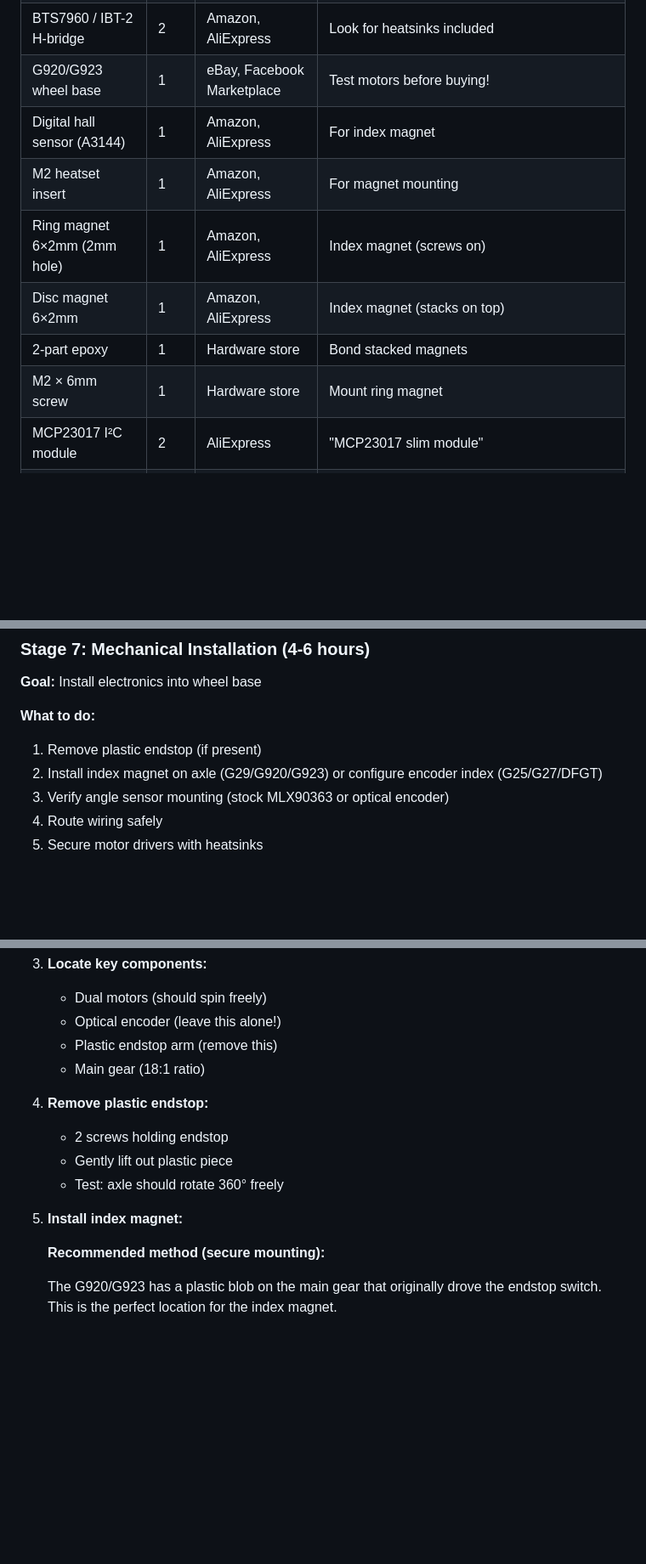
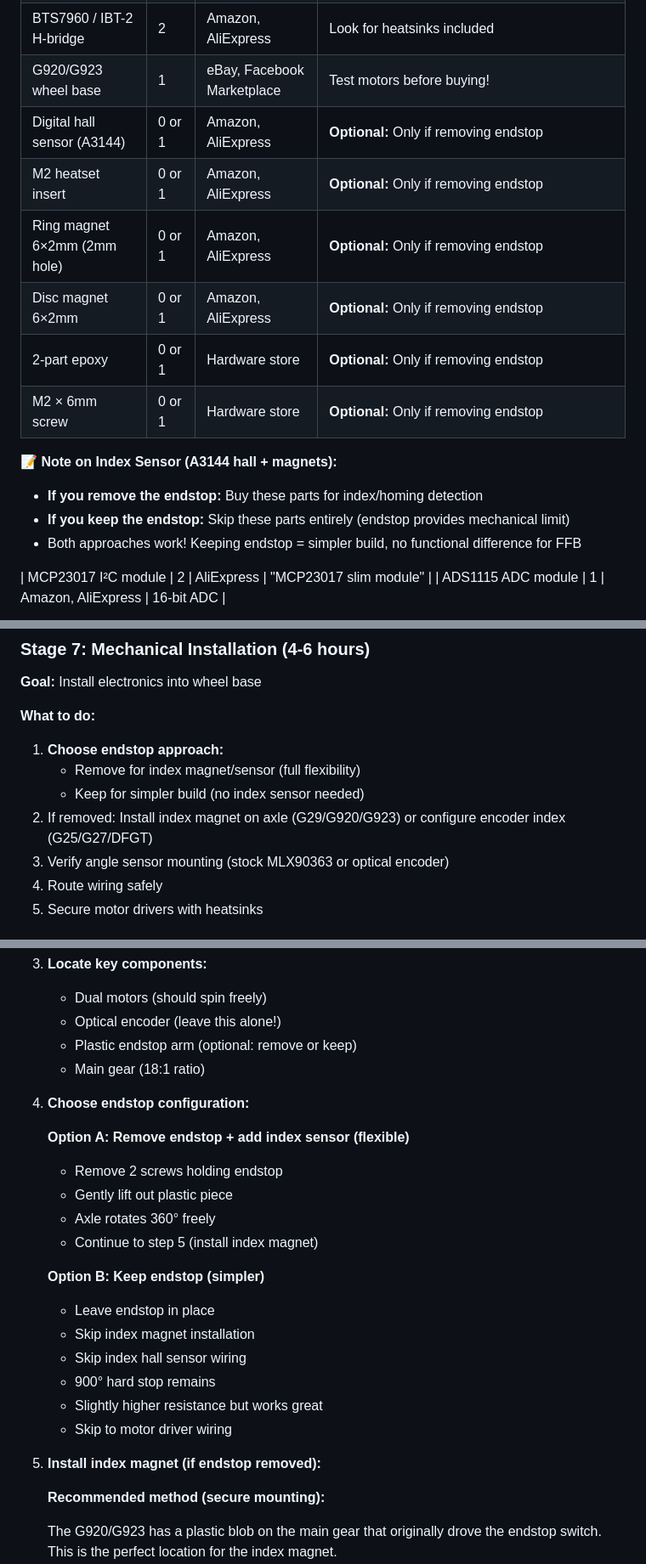
Before and after one commit to skyne/rp2040-ffb, a Markdown page: docs/build-guide.md, 3 parts joined by grey strips. Shown at 85% size. Drawn GitHub-style; blank space fills up the shorter version.

Commit message:
Clarify endstop is optional: keep or remove both work fine
- Keeping endstop is NOT a mistake - it's a valid simpler build option
- Option 1: Remove endstop + add index sensor (more flexible)
- Option 2: Keep endstop (simpler, no index sensor needed)
- Both provide same FFB functionality
- Keeping endstop: 900° hard stop, slightly higher resistance
- Mark all index sensor parts as optional (0 or 1 quantity)
- Update BOM with clear note on when index parts are needed
- Remove 'mistake' framing, present as builder's choice

Co-authored-by: skyne <skyne@users.noreply.github.com>

```diff
--- a/docs/build-guide.md
+++ b/docs/build-guide.md
@@ -91,12 +91,18 @@ Download the latest BOM: [Coming Soon - hardware/BOM.csv]
 | MLX90363 board | 0 or 1 | eBay, AliExpress | **G29/G920/G923: Already included (don't buy!)** **G25/G27/DFGT: Optional upgrade** (stock optical encoder works fine, see note below) |
 | BTS7960 / IBT-2 H-bridge | 2 | Amazon, AliExpress | Look for heatsinks included |
 | G920/G923 wheel base | 1 | eBay, Facebook Marketplace | Test motors before buying! |
-| Digital hall sensor (A3144) | 1 | Amazon, AliExpress | For index magnet |
-| M2 heatset insert | 1 | Amazon, AliExpress | For magnet mounting |
-| Ring magnet 6×2mm (2mm hole) | 1 | Amazon, AliExpress | Index magnet (screws on) |
-| Disc magnet 6×2mm | 1 | Amazon, AliExpress | Index magnet (stacks on top) |
-| 2-part epoxy | 1 | Hardware store | Bond stacked magnets |
-| M2 × 6mm screw | 1 | Hardware store | Mount ring magnet |
+| Digital hall sensor (A3144) | 0 or 1 | Amazon, AliExpress | **Optional:** Only if removing endstop |
+| M2 heatset insert | 0 or 1 | Amazon, AliExpress | **Optional:** Only if removing endstop |
+| Ring magnet 6×2mm (2mm hole) | 0 or 1 | Amazon, AliExpress | **Optional:** Only if removing endstop |
+| Disc magnet 6×2mm | 0 or 1 | Amazon, AliExpress | **Optional:** Only if removing endstop |
+| 2-part epoxy | 0 or 1 | Hardware store | **Optional:** Only if removing endstop |
+| M2 × 6mm screw | 0 or 1 | Hardware store | **Optional:** Only if removing endstop |
+
+**📝 Note on Index Sensor (A3144 hall + magnets):**
+- **If you remove the endstop:** Buy these parts for index/homing detection
+- **If you keep the endstop:** Skip these parts entirely (endstop provides mechanical limit)
+- Both approaches work! Keeping endstop = simpler build, no functional difference for FFB
+
 | MCP23017 I²C module | 2 | AliExpress | "MCP23017 slim module" |
 | ADS1115 ADC module | 1 | Amazon, AliExpress | 16-bit ADC |
 
@@ -265,8 +271,10 @@ Build in stages to isolate problems:
 **Goal:** Install electronics into wheel base
 
 **What to do:**
-1. Remove plastic endstop (if present)
-2. Install index magnet on axle (G29/G920/G923) or configure encoder index (G25/G27/DFGT)
+1. **Choose endstop approach:**
+   - Remove for index magnet/sensor (full flexibility)
+   - Keep for simpler build (no index sensor needed)
+2. If removed: Install index magnet on axle (G29/G920/G923) or configure encoder index (G25/G27/DFGT)
 3. Verify angle sensor mounting (stock MLX90363 or optical encoder)
 4. Route wiring safely
 5. Secure motor drivers with heatsinks
@@ -303,15 +311,26 @@ Build in stages to isolate problems:
 3. **Locate key components:**
    - Dual motors (should spin freely)
    - Optical encoder (leave this alone!)
-   - Plastic endstop arm (remove this)
+   - Plastic endstop arm (optional: remove or keep)
    - Main gear (18:1 ratio)
 
-4. **Remove plastic endstop:**
-   - 2 screws holding endstop
+4. **Choose endstop configuration:**
+
+   **Option A: Remove endstop + add index sensor (flexible)**
+   - Remove 2 screws holding endstop
    - Gently lift out plastic piece
-   - Test: axle should rotate 360° freely
+   - Axle rotates 360° freely
+   - Continue to step 5 (install index magnet)
 
-5. **Install index magnet:**
+   **Option B: Keep endstop (simpler)**
+   - Leave endstop in place
+   - Skip index magnet installation
+   - Skip index hall sensor wiring
+   - 900° hard stop remains
+   - Slightly higher resistance but works great
+   - Skip to motor driver wiring
+
+5. **Install index magnet (if endstop removed):**
 
    **Recommended method (secure mounting):**
 
```
Also changed, not shown: other parts of docs/build-guide.md (+14 -4 lines), docs/project-overview.md (+3 -3 lines).
